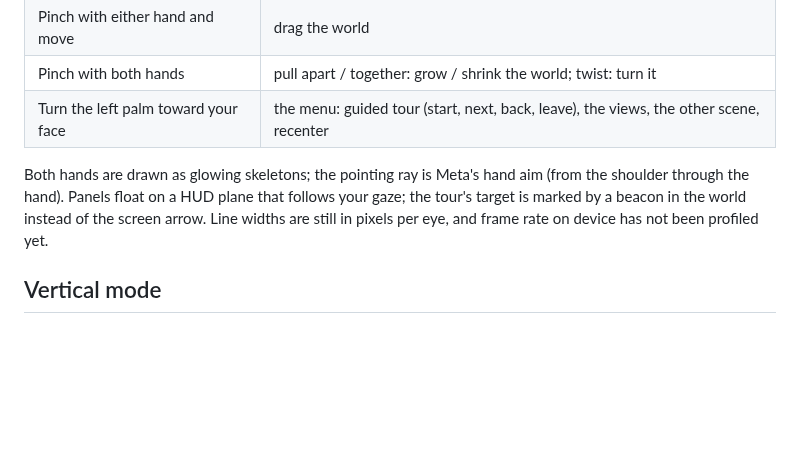
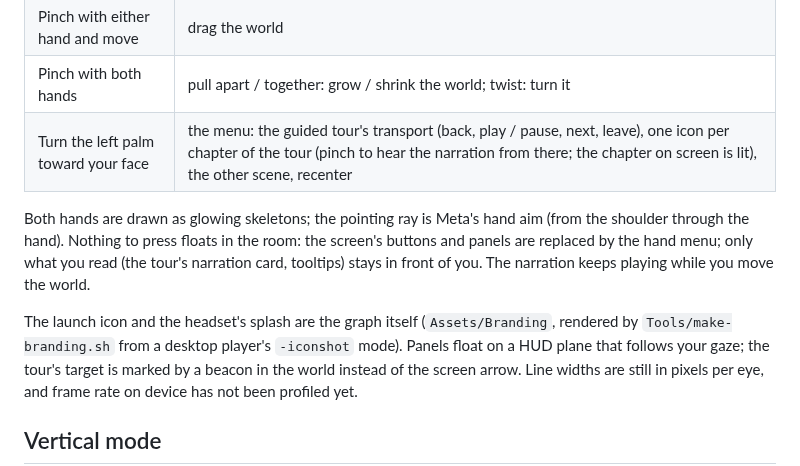
Before and after one commit to atonalfreerider/why-2, a Markdown page: README.md, the part around the change. Drawn GitHub-style; blank space fills up the shorter version.

```diff
--- a/README.md
+++ b/README.md
@@ -127,9 +127,14 @@ Input is hands only (no controllers; the manifest requires hand tracking, so the
 | Point with the right hand, pinch | select (labels, people, companies, panel buttons) |
 | Pinch with either hand and move | drag the world |
 | Pinch with both hands | pull apart / together: grow / shrink the world; twist: turn it |
-| Turn the left palm toward your face | the menu: guided tour (start, next, back, leave), the views, the other scene, recenter |
+| Turn the left palm toward your face | the menu: the guided tour's transport (back, play / pause, next, leave), one icon per chapter of the tour (pinch to hear the narration from there; the chapter on screen is lit), the other scene, recenter |
 
 Both hands are drawn as glowing skeletons; the pointing ray is Meta's hand aim (from the shoulder through the hand).
+Nothing to press floats in the room: the screen's buttons and panels are replaced by the hand menu; only what you read
+(the tour's narration card, tooltips) stays in front of you. The narration keeps playing while you move the world.
+
+The launch icon and the headset's splash are the graph itself (`Assets/Branding`, rendered by `Tools/make-branding.sh`
+from a desktop player's `-iconshot` mode).
 Panels float on a HUD plane that follows your gaze; the tour's target is marked by a beacon in the world instead of the
 screen arrow. Line widths are still in pixels per eye, and frame rate on device has not been profiled yet.
 
```
Also changed, not shown: Assets/Branding/WhyIconForeground.png (added), 18 other files.
